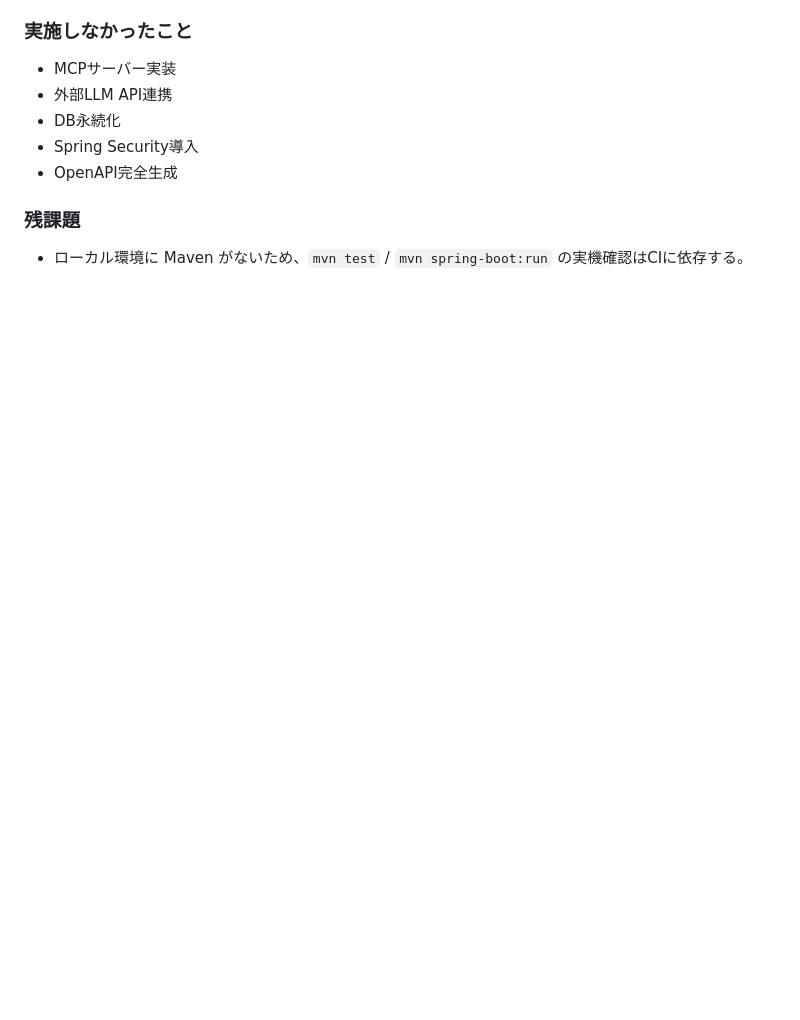
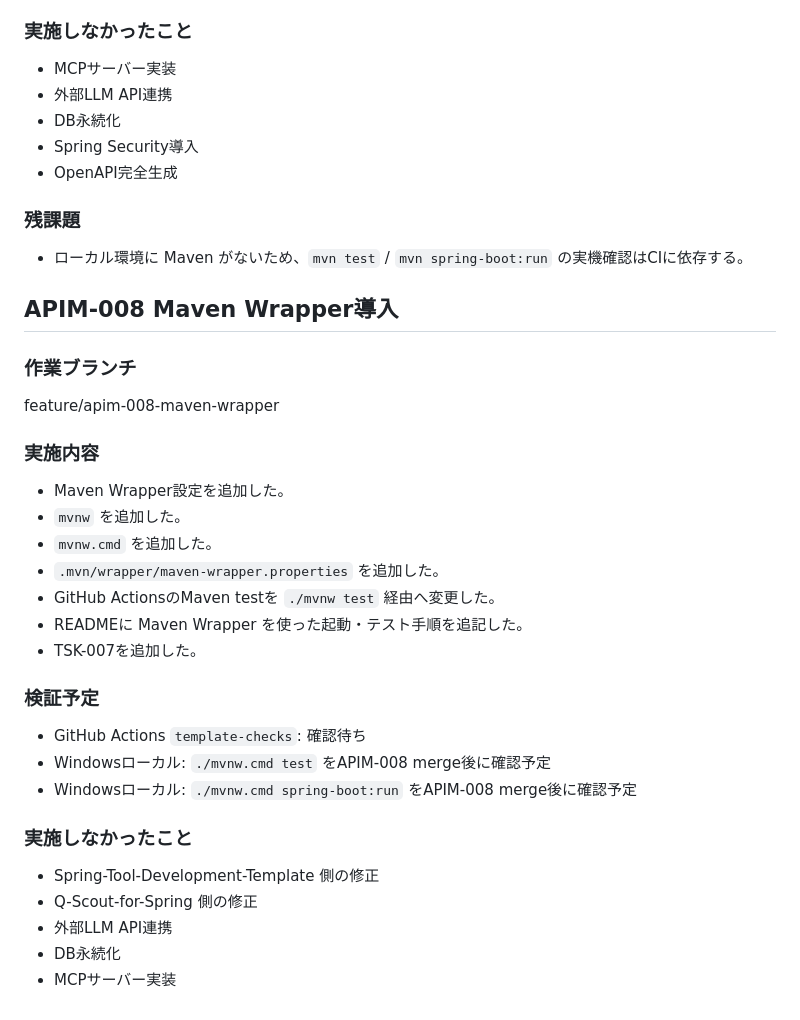
Before and after one commit to yamaguchiyoshishigeai-create/api-mcp-blueprint-for-spring, a Markdown page: AI_REPO_RESULT.md, the part around the change. Rendered like a GitHub page; blank space fills up the shorter version.

Commit message:
docs: record APIM-008 Maven Wrapper work

```diff
--- a/AI_REPO_RESULT.md
+++ b/AI_REPO_RESULT.md
@@ -197,3 +197,33 @@ feature/apim-006-web-mvp-first-review
 ### 残課題
 
 - ローカル環境に Maven がないため、`mvn test` / `mvn spring-boot:run` の実機確認はCIに依存する。
+
+## APIM-008 Maven Wrapper導入
+
+### 作業ブランチ
+
+feature/apim-008-maven-wrapper
+
+### 実施内容
+
+- Maven Wrapper設定を追加した。
+- `mvnw` を追加した。
+- `mvnw.cmd` を追加した。
+- `.mvn/wrapper/maven-wrapper.properties` を追加した。
+- GitHub ActionsのMaven testを `./mvnw test` 経由へ変更した。
+- READMEに Maven Wrapper を使った起動・テスト手順を追記した。
+- TSK-007を追加した。
+
+### 検証予定
+
+- GitHub Actions `template-checks`: 確認待ち
+- Windowsローカル: `./mvnw.cmd test` をAPIM-008 merge後に確認予定
+- Windowsローカル: `./mvnw.cmd spring-boot:run` をAPIM-008 merge後に確認予定
+
+### 実施しなかったこと
+
+- Spring-Tool-Development-Template 側の修正
+- Q-Scout-for-Spring 側の修正
+- 外部LLM API連携
+- DB永続化
+- MCPサーバー実装
```
